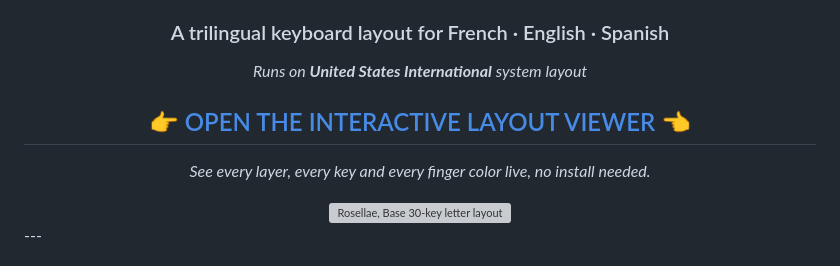
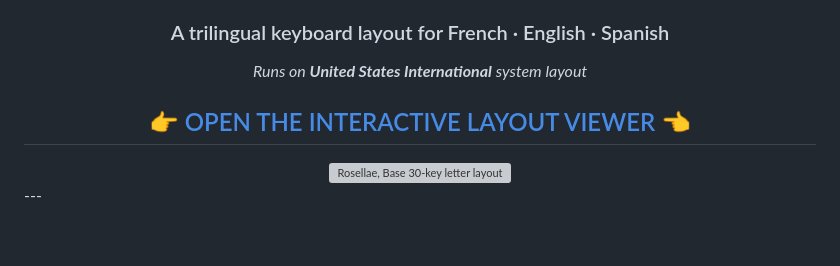
Before and after one commit to AstralBearCoder/Rosellae-Layout, a Markdown page: README.md, the part around the change. GitHub-like rendering; blank space fills up the shorter version; grey boxes are pictures that could not be loaded.

```diff
--- a/README.md
+++ b/README.md
@@ -10,7 +10,6 @@
 <h2>
   👉 <a href="https://astralbearcoder.github.io/Rosellae-Layout/">OPEN THE INTERACTIVE LAYOUT VIEWER</a> 👈
 </h2>
-<p><em>See every layer, every key and every finger color live, no install needed.</em></p>
 <img src="Screen/7" alt="Rosellae, Base 30-key letter layout" width="100%">
 </div>
 ---
```
